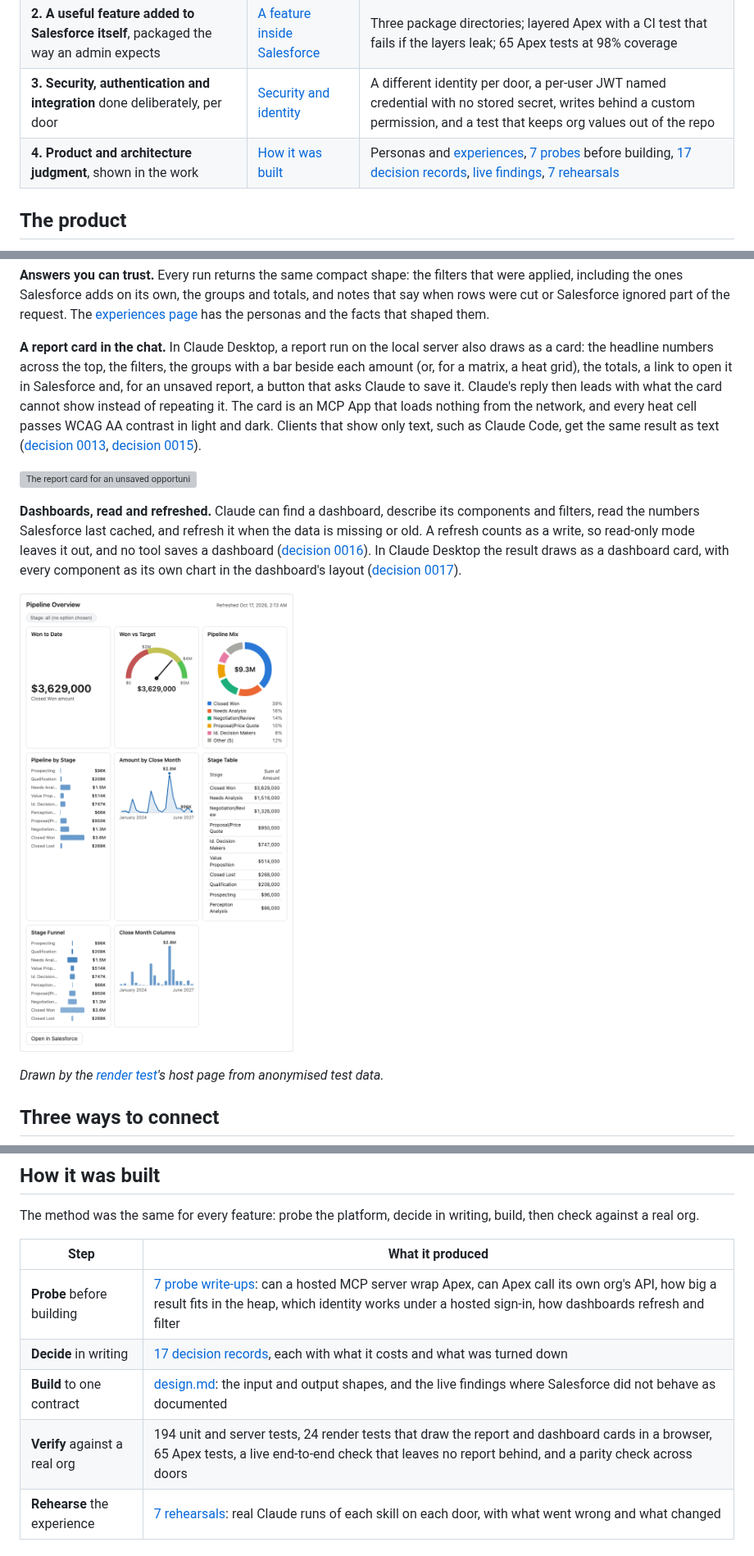
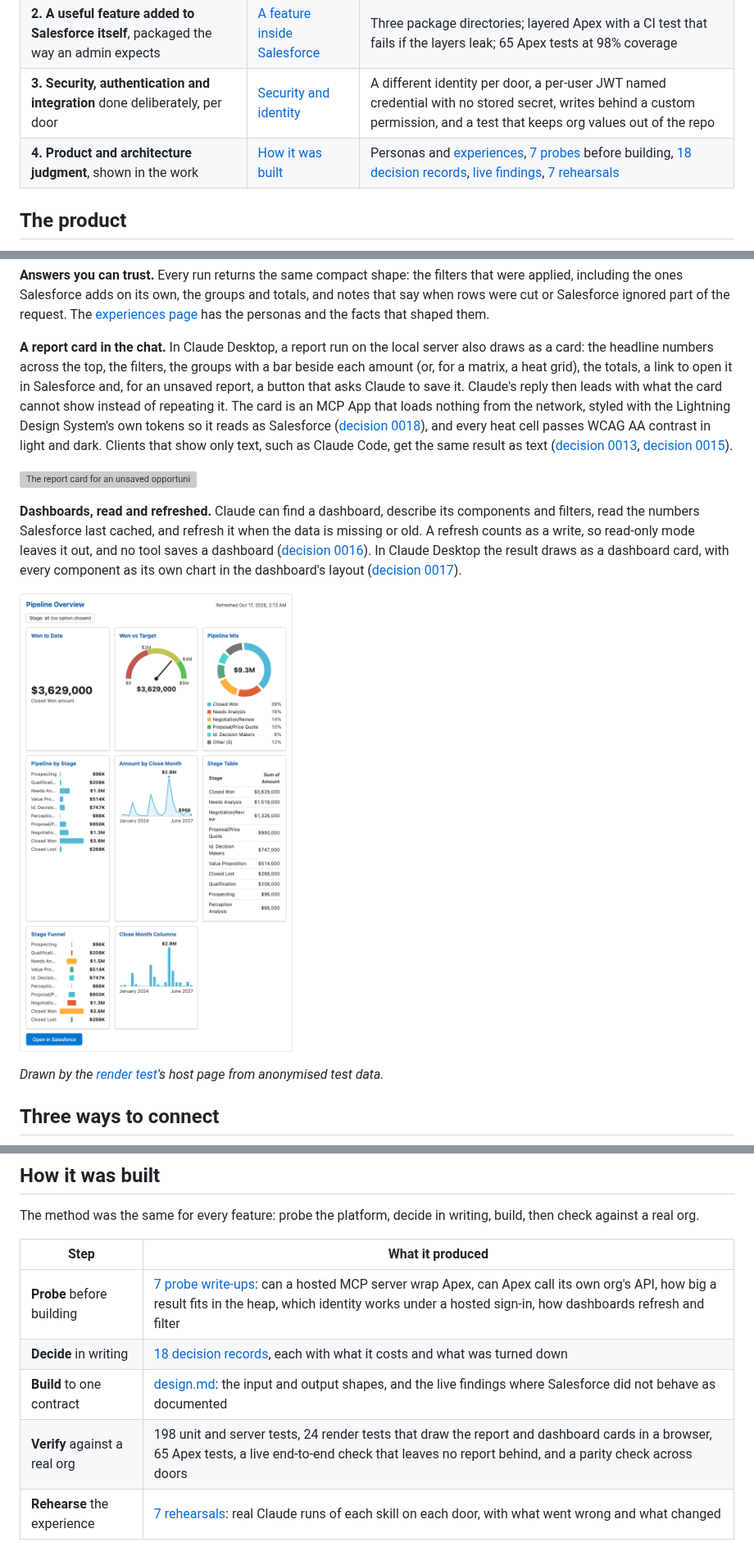
Before and after one commit to nelsben/salesforce-reports-mcp, a Markdown page: README.md, 3 parts joined by grey strips. Shown at 82% size. Rendered like a GitHub page; pictures changed too: docs/assets/dashboard-card.png; grey boxes are pictures that could not be loaded.

Commit message:
feat(view): one headline tile a row at phone width; README, changelog, GIF and dashboard picture for the SLDS cards
Co-Authored-By: Claude Fable 5.1 <noreply@anthropic.com>

```diff
--- a/README.md
+++ b/README.md
@@ -21,7 +21,7 @@ Most of what a company knows about its customers and its pipeline sits in Salesf
 | **1. Three ways to connect Salesforce and Claude**, each with its own trade-offs | [Three ways to connect](#three-ways-to-connect) | One tool contract and result shape on every door (16 tools locally, 11 in the org); a [parity check](docs/decisions/0010-verification-by-parity.md) runs the same calls through two doors against a real org and compares them |
 | **2. A useful feature added to Salesforce itself**, packaged the way an admin expects | [A feature inside Salesforce](#a-feature-inside-salesforce) | Three package directories; layered Apex with a CI test that fails if the layers leak; 65 Apex tests at 98% coverage |
 | **3. Security, authentication and integration** done deliberately, per door | [Security and identity](#security-and-identity) | A different identity per door, a per-user JWT named credential with no stored secret, writes behind a custom permission, and a test that keeps org values out of the repo |
-| **4. Product and architecture judgment**, shown in the work | [How it was built](#how-it-was-built) | Personas and [experiences](docs/experiences.md), [7 probes](docs/probes/) before building, [17 decision records](docs/decisions/README.md), [live findings](docs/design.md), [7 rehearsals](docs/rehearsals/README.md) |
+| **4. Product and architecture judgment**, shown in the work | [How it was built](#how-it-was-built) | Personas and [experiences](docs/experiences.md), [7 probes](docs/probes/) before building, [18 decision records](docs/decisions/README.md), [live findings](docs/design.md), [7 rehearsals](docs/rehearsals/README.md) |
 
 ## The product
 
@@ -41,7 +41,7 @@ Most of what a company knows about its customers and its pipeline sits in Salesf
 
 **Answers you can trust.** Every run returns the same compact shape: the filters that were applied, including the ones Salesforce adds on its own, the groups and totals, and notes that say when rows were cut or Salesforce ignored part of the request. The [experiences page](docs/experiences.md) has the personas and the facts that shaped them.
 
-**A report card in the chat.** In Claude Desktop, a report run on the local server also draws as a card: the headline numbers across the top, the filters, the groups with a bar beside each amount (or, for a matrix, a heat grid), the totals, a link to open it in Salesforce and, for an unsaved report, a button that asks Claude to save it. Claude's reply then leads with what the card cannot show instead of repeating it. The card is an MCP App that loads nothing from the network, and every heat cell passes WCAG AA contrast in light and dark. Clients that show only text, such as Claude Code, get the same result as text ([decision 0013](docs/decisions/0013-report-view-as-an-mcp-app.md), [decision 0015](docs/decisions/0015-report-card-visuals.md)).
+**A report card in the chat.** In Claude Desktop, a report run on the local server also draws as a card: the headline numbers across the top, the filters, the groups with a bar beside each amount (or, for a matrix, a heat grid), the totals, a link to open it in Salesforce and, for an unsaved report, a button that asks Claude to save it. Claude's reply then leads with what the card cannot show instead of repeating it. The card is an MCP App that loads nothing from the network, styled with the Lightning Design System's own tokens so it reads as Salesforce ([decision 0018](docs/decisions/0018-cards-follow-the-lightning-design-system.md)), and every heat cell passes WCAG AA contrast in light and dark. Clients that show only text, such as Claude Code, get the same result as text ([decision 0013](docs/decisions/0013-report-view-as-an-mcp-app.md), [decision 0015](docs/decisions/0015-report-card-visuals.md)).
 
 ![The report card for an unsaved opportunity report grouped by stage, drawn in light, then dark, then at phone width](docs/assets/report-view.gif)
 
@@ -127,9 +127,9 @@ The method was the same for every feature: probe the platform, decide in writing
 | Step | What it produced |
 | --- | --- |
 | **Probe** before building | [7 probe write-ups](docs/probes/): can a hosted MCP server wrap Apex, can Apex call its own org's API, how big a result fits in the heap, which identity works under a hosted sign-in, how dashboards refresh and filter |
-| **Decide** in writing | [17 decision records](docs/decisions/README.md), each with what it costs and what was turned down |
+| **Decide** in writing | [18 decision records](docs/decisions/README.md), each with what it costs and what was turned down |
 | **Build** to one contract | [design.md](docs/design.md): the input and output shapes, and the live findings where Salesforce did not behave as documented |
-| **Verify** against a real org | 194 unit and server tests, 24 render tests that draw the report and dashboard cards in a browser, 65 Apex tests, a live end-to-end check that leaves no report behind, and a parity check across doors |
+| **Verify** against a real org | 198 unit and server tests, 24 render tests that draw the report and dashboard cards in a browser, 65 Apex tests, a live end-to-end check that leaves no report behind, and a parity check across doors |
 | **Rehearse** the experience | [7 rehearsals](docs/rehearsals/README.md): real Claude runs of each skill on each door, with what went wrong and what changed |
 
 ## Get started
```
Also changed, not shown: CHANGELOG.md (+1 -0 lines), 5 other files.
